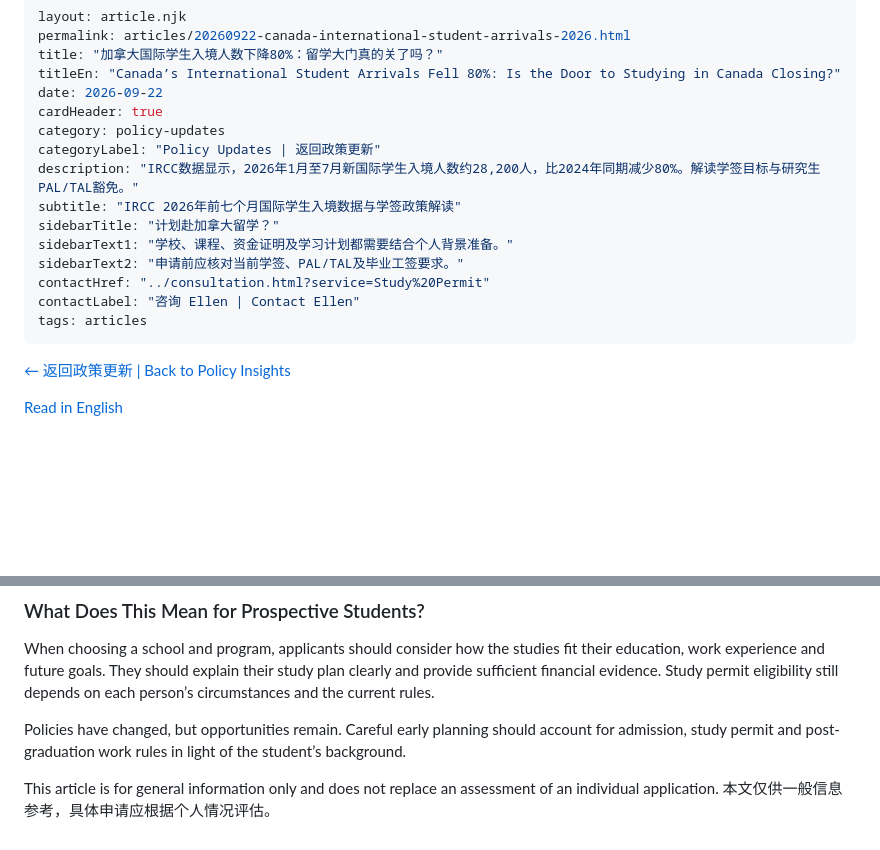
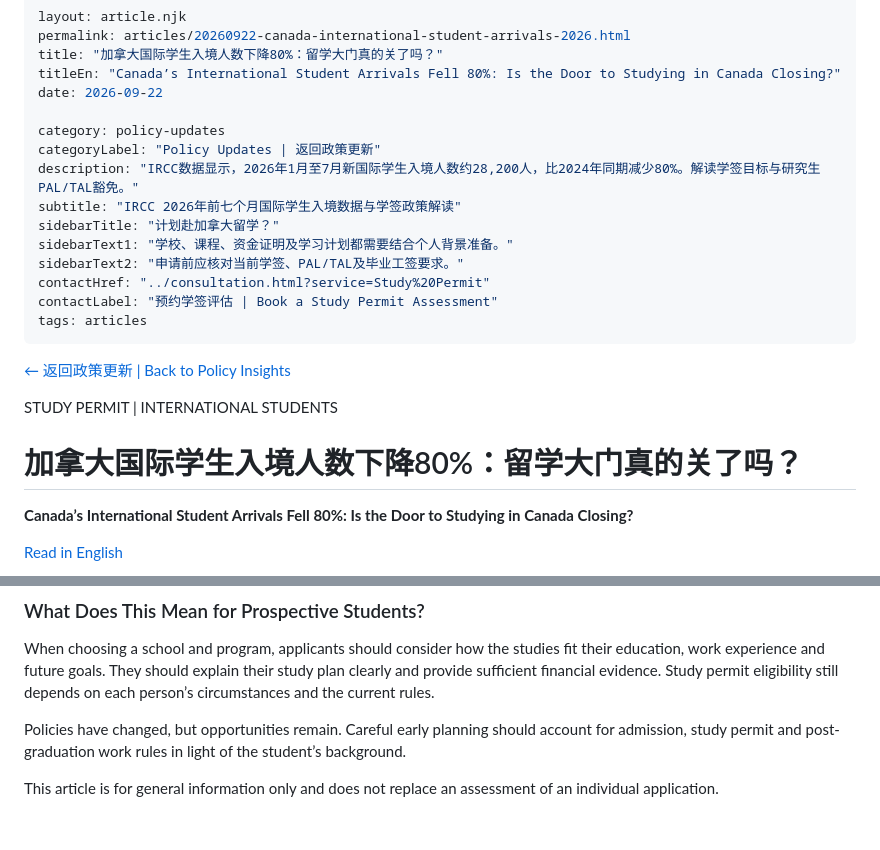
Before and after one commit to Ellenlinrcic/ellenlinrcic.ca, a Markdown page: src/articles/20260922-canada-international-student-arrivals-2026.md, 2 parts joined by grey strips. Rendered like a GitHub page; blank space fills up the shorter version.

```diff
--- a/src/articles/20260922-canada-international-student-arrivals-2026.md
+++ b/src/articles/20260922-canada-international-student-arrivals-2026.md
@@ -4,7 +4,7 @@ permalink: articles/20260922-canada-international-student-arrivals-2026.html
 title: "加拿大国际学生入境人数下降80%：留学大门真的关了吗？"
 titleEn: "Canada’s International Student Arrivals Fell 80%: Is the Door to Studying in Canada Closing?"
 date: 2026-09-22
-cardHeader: true
+
 category: policy-updates
 categoryLabel: "Policy Updates | 返回政策更新"
 description: "IRCC数据显示，2026年1月至7月新国际学生入境人数约28,200人，比2024年同期减少80%。解读学签目标与研究生PAL/TAL豁免。"
@@ -13,11 +13,16 @@ sidebarTitle: "计划赴加拿大留学？"
 sidebarText1: "学校、课程、资金证明及学习计划都需要结合个人背景准备。"
 sidebarText2: "申请前应核对当前学签、PAL/TAL及毕业工签要求。"
 contactHref: "../consultation.html?service=Study%20Permit"
-contactLabel: "咨询 Ellen | Contact Ellen"
+contactLabel: "预约学签评估 | Book a Study Permit Assessment"
 tags: articles
 ---
 
 <a class="back-link" href="../policy-updates.html">← 返回政策更新 | Back to Policy Insights</a>
+<div class="article-meta">STUDY PERMIT | INTERNATIONAL STUDENTS</div>
+
+# 加拿大国际学生入境人数下降80%：留学大门真的关了吗？
+
+<p><strong>Canada’s International Student Arrivals Fell 80%: Is the Door to Studying in Canada Closing?</strong></p>
 
 <a class="language-jump" href="#english-version">Read in English</a>
 
@@ -73,4 +78,4 @@ Policies have changed, but opportunities remain. Careful early planning should a
 
 </section>
 
-<p>This article is for general information only and does not replace an assessment of an individual application. 本文仅供一般信息参考，具体申请应根据个人情况评估。</p>
+<p>This article is for general information only and does not replace an assessment of an individual application. </p>
```
